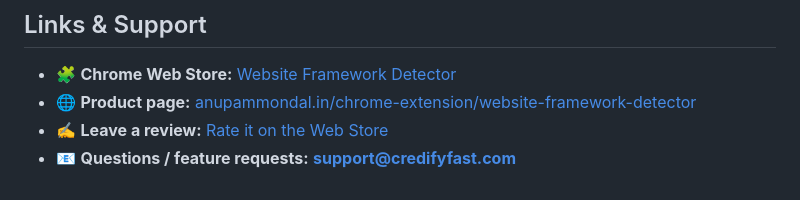
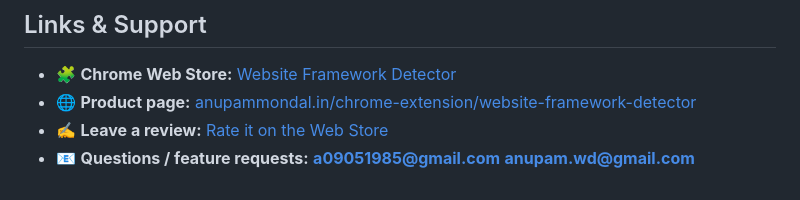
Before and after one commit to anupammo/site-platform-detector, a Markdown page: README.md, the part around the change. Drawn GitHub-style.

```diff
--- a/README.md
+++ b/README.md
@@ -170,4 +170,4 @@ Issues and pull requests are welcome. Please include a sample URL or HTML fixtur
 - 🧩 **Chrome Web Store:** [Website Framework Detector](https://chromewebstore.google.com/detail/website-framework-detector/ebkogcpaeaofidbegiadlfcfhlnaccnn)
 - 🌐 **Product page:** [anupammondal.in/chrome-extension/website-framework-detector](https://anupammondal.in/chrome-extension/website-framework-detector)
 - ✍️ **Leave a review:** [Rate it on the Web Store](https://chromewebstore.google.com/detail/website-framework-detector/ebkogcpaeaofidbegiadlfcfhlnaccnn/reviews)
-- 📧 **Questions / feature requests:** **support@credifyfast.com**
+- 📧 **Questions / feature requests:** **a09051985@gmail.com** **anupam.wd@gmail.com**
```
